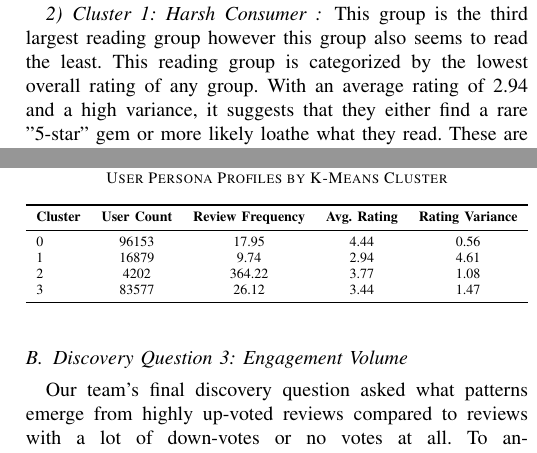
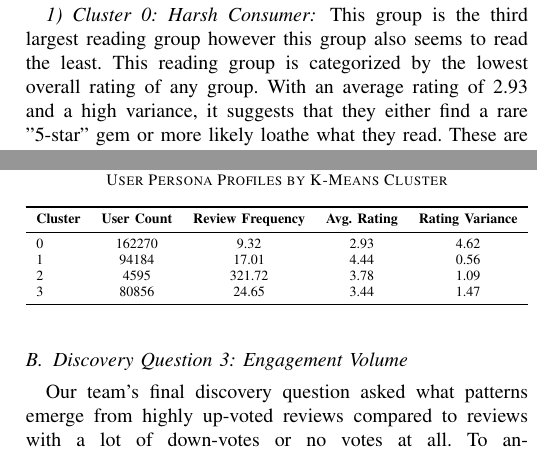
Before and after one commit to crystalstorm466/cs4412-project, a LaTeX paper (docs/workingdoc.tex): two parts of the columns of page 4 of 5, joined at a grey line, cut so that both start at the same text. Compiled offline with pdfLaTeX.

Commit message:
Milestone 3 Complete.

```diff
--- a/docs/workingdoc.tex
+++ b/docs/workingdoc.tex
@@ -206,9 +206,12 @@ The second discovery question explored whether our team could categorize users a
 
 Based on the Elbow method, we determined that four clusters (Table \ref{tab:persona_profiles}) best represent the Goodreads user base: "Generous Consumer," "Harsh Consumer," "Powered Reader," and "Standard Reviewer."
 
-\subsubsection{Cluster 0: Generous Consumer}
+\subsubsection{Cluster 0: Harsh Consumer}
+
+This group is the third largest reading group however this group also seems to read the least. This reading group is categorized by the lowest overall rating of any group. With an average rating of 2.93 and a high variance, it suggests that they either find a rare "5-star" gem or more likely loathe what they read. These are your more difficult to please critics.
+
+
+
+\subsubsection{Cluster 1: Generous Consumer }
 
 This is the biggest reading group. Although the readers in this group only rate books occasionally, they seem to love the books they do rate as they have an average rating of 4.44 with a small rating variance of 0.56.
-
-\subsubsection{Cluster 1: Harsh Consumer }
-This group is the third largest reading group however this group also seems to read the least. This reading group is categorized by the lowest overall rating of any group. With an average rating of 2.94 and a high variance, it suggests that they either find a rare "5-star" gem or more likely loathe what they read. These are your more difficult to please critics.
@@ -230,10 +232,10 @@ This is the second biggest reading group. They tend to be more active than the C
 \toprule
 \textbf{Cluster} & \textbf{User Count} & \textbf{Review Frequency} & \textbf{Avg. Rating} & \textbf{Rating Variance} \\
 \midrule
-0 & 96153 &  17.95 & 4.44 & 0.56  \\
-1 & 16879 & 9.74   & 2.94 & 4.61  \\
-2 & 4202  & 364.22 & 3.77 & 1.08  \\
-3 & 83577 & 26.12  & 3.44 & 1.47  \\
+0 & 162270 &  9.32 & 2.93 & 4.62  \\
+1 & 94184 & 17.01   & 4.44 & 0.56  \\
+2 & 4595 & 321.72 & 3.78 & 1.09  \\
+3 & 80856 & 24.65  & 3.44 & 1.47  \\
 \bottomrule
 \end{tabular}%
 } %
```
Also changed, not shown: README.md, docs/10commonbargraph.png, docs/correlation_heatmap.png, docs/rating_histogram.png, docs/scatterplot_extractedreviews.png, docs/workingdoc.pdf, notebooks/scatter_association_rules.png, docs/workingdoc.tex (13 more changed lines), 2 other files.
